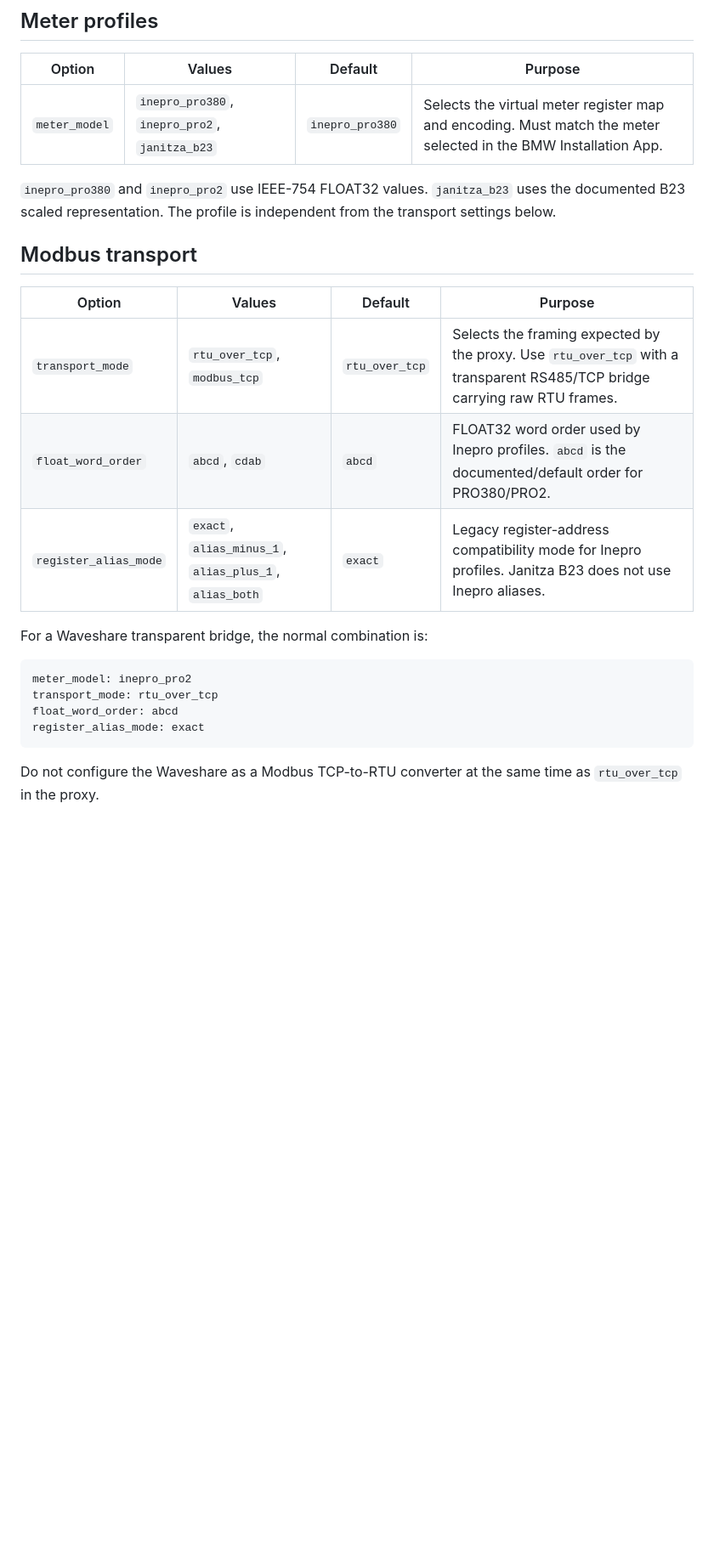
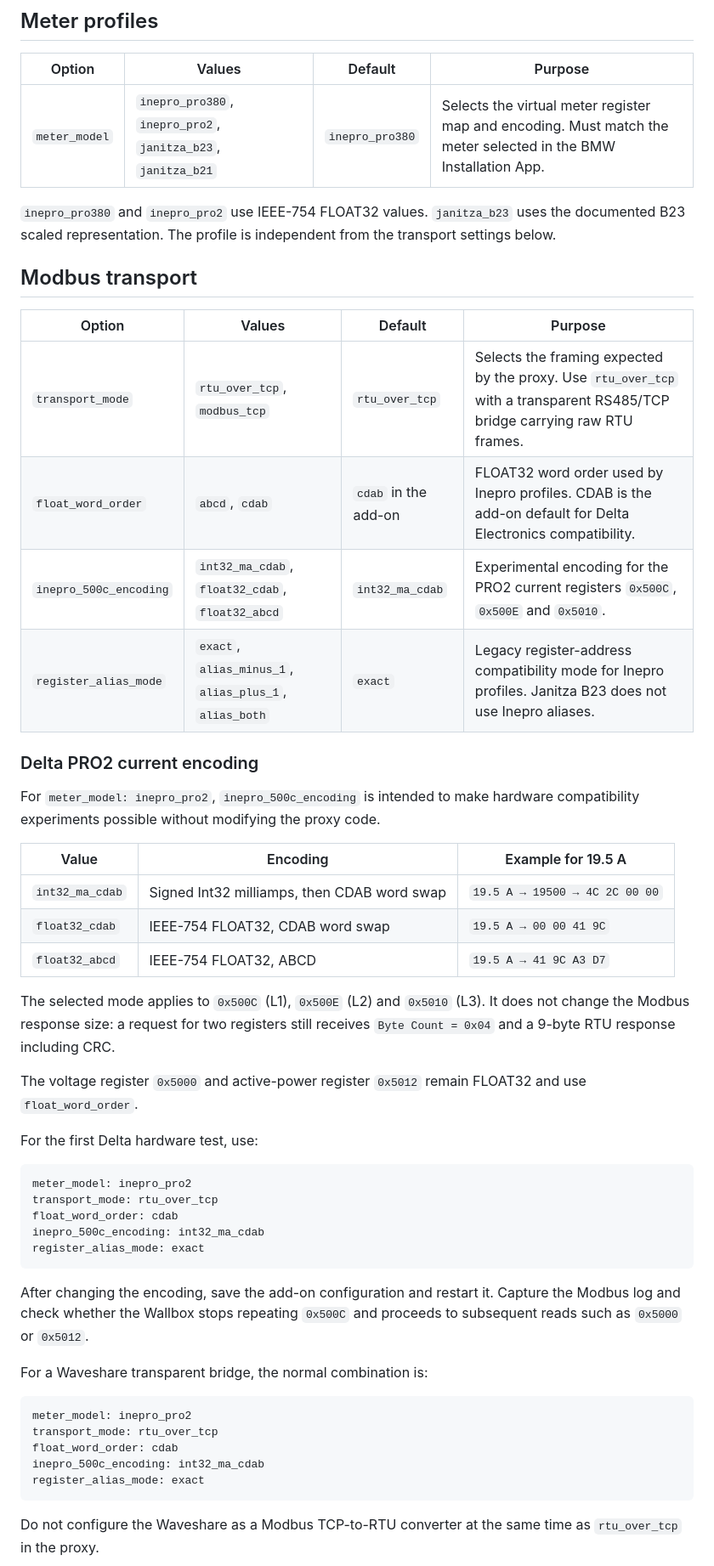
Before and after one commit to romulocintra/bmw_wallboxproxy, a Markdown page: CONFIGURATION.md, the part around one of its changes. Shown at 85% size. Drawn GitHub-style; blank space fills up the shorter version.

Commit message:
docs: document Delta current encoding options

````diff
--- a/CONFIGURATION.md
+++ b/CONFIGURATION.md
@@ -6,7 +6,7 @@ The Home Assistant add-on configuration is the source of truth. After changing o
 
 | Option | Values | Default | Purpose |
 |---|---|---|---|
-| `meter_model` | `inepro_pro380`, `inepro_pro2`, `janitza_b23` | `inepro_pro380` | Selects the virtual meter register map and encoding. Must match the meter selected in the BMW Installation App. |
+| `meter_model` | `inepro_pro380`, `inepro_pro2`, `janitza_b23`, `janitza_b21` | `inepro_pro380` | Selects the virtual meter register map and encoding. Must match the meter selected in the BMW Installation App. |
 
 `inepro_pro380` and `inepro_pro2` use IEEE-754 FLOAT32 values. `janitza_b23` uses the documented B23 scaled representation. The profile is independent from the transport settings below.
 
@@ -15,15 +15,43 @@ The Home Assistant add-on configuration is the source of truth. After changing o
 | Option | Values | Default | Purpose |
 |---|---|---|---|
 | `transport_mode` | `rtu_over_tcp`, `modbus_tcp` | `rtu_over_tcp` | Selects the framing expected by the proxy. Use `rtu_over_tcp` with a transparent RS485/TCP bridge carrying raw RTU frames. |
-| `float_word_order` | `abcd`, `cdab` | `abcd` | FLOAT32 word order used by Inepro profiles. `abcd` is the documented/default order for PRO380/PRO2. |
+| `float_word_order` | `abcd`, `cdab` | `cdab` in the add-on | FLOAT32 word order used by Inepro profiles. CDAB is the add-on default for Delta Electronics compatibility. |
+| `inepro_500c_encoding` | `int32_ma_cdab`, `float32_cdab`, `float32_abcd` | `int32_ma_cdab` | Experimental encoding for the PRO2 current registers `0x500C`, `0x500E` and `0x5010`. |
 | `register_alias_mode` | `exact`, `alias_minus_1`, `alias_plus_1`, `alias_both` | `exact` | Legacy register-address compatibility mode for Inepro profiles. Janitza B23 does not use Inepro aliases. |
+
+### Delta PRO2 current encoding
+
+For `meter_model: inepro_pro2`, `inepro_500c_encoding` is intended to make hardware compatibility experiments possible without modifying the proxy code.
+
+| Value | Encoding | Example for 19.5 A |
+|---|---|---|
+| `int32_ma_cdab` | Signed Int32 milliamps, then CDAB word swap | `19.5 A → 19500 → 4C 2C 00 00` |
+| `float32_cdab` | IEEE-754 FLOAT32, CDAB word swap | `19.5 A → 00 00 41 9C` |
+| `float32_abcd` | IEEE-754 FLOAT32, ABCD | `19.5 A → 41 9C A3 D7` |
+
+The selected mode applies to `0x500C` (L1), `0x500E` (L2) and `0x5010` (L3). It does not change the Modbus response size: a request for two registers still receives `Byte Count = 0x04` and a 9-byte RTU response including CRC.
+
+The voltage register `0x5000` and active-power register `0x5012` remain FLOAT32 and use `float_word_order`.
+
+For the first Delta hardware test, use:
+
+```yaml
+meter_model: inepro_pro2
+transport_mode: rtu_over_tcp
+float_word_order: cdab
+inepro_500c_encoding: int32_ma_cdab
+register_alias_mode: exact
+```
+
+After changing the encoding, save the add-on configuration and restart it. Capture the Modbus log and check whether the Wallbox stops repeating `0x500C` and proceeds to subsequent reads such as `0x5000` or `0x5012`.
 
 For a Waveshare transparent bridge, the normal combination is:
 
 ```yaml
 meter_model: inepro_pro2
 transport_mode: rtu_over_tcp
-float_word_order: abcd
+float_word_order: cdab
+inepro_500c_encoding: int32_ma_cdab
 register_alias_mode: exact
 ```
 
````
Also changed, not shown: other parts of CONFIGURATION.md (+2 -1 lines).
